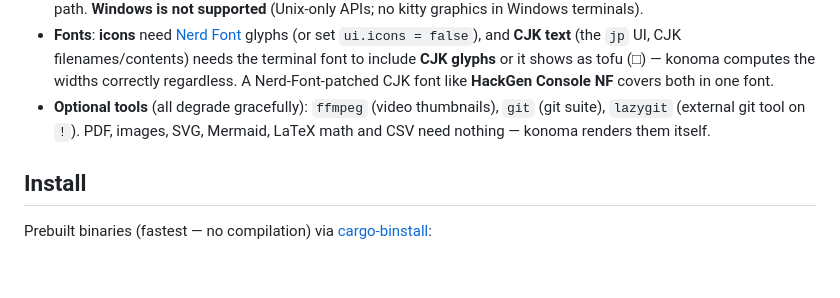
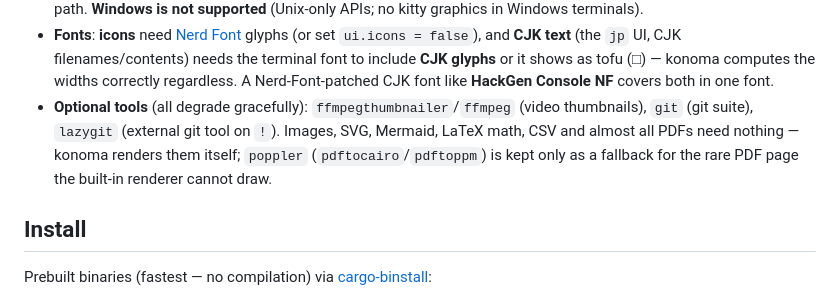
Before and after one commit to LESIM-Co-Ltd/konoma, a Markdown page: README.md, the part around the change. GitHub-like rendering; blank space fills up the shorter version.

Commit message:
docs(readme): say that poppler is still a PDF fallback
The optional-tools list said PDF needs nothing because konoma renders it itself.
That is true of almost every file, but a page the built-in renderer cannot draw
still falls back to pdftocairo, pdftoppm, qlmanage and sips -- and this release
makes that path reachable, since a page it draws as blank now degrades instead of
being shown blank. Someone without poppler will see `[can not preview]` where
they previously saw an empty page.

The site's configuration reference already described it this way; only the README
was behind. The other mention further down was already correct -- it does not
claim anything about PDF.

```diff
--- a/README.md
+++ b/README.md
@@ -153,9 +153,10 @@ The gate for the full experience is the **terminal**, not the OS:
   **CJK text** (the `jp` UI, CJK filenames/contents) needs the terminal font to include **CJK glyphs** or it
   shows as tofu (□) — konoma computes the widths correctly regardless. A Nerd-Font-patched CJK font like
   **HackGen Console NF** covers both in one font.
-- **Optional tools** (all degrade gracefully): `ffmpeg` (video thumbnails), `git` (git suite),
-  `lazygit` (external git tool on `!`). PDF, images, SVG, Mermaid, LaTeX math and CSV need nothing —
-  konoma renders them itself.
+- **Optional tools** (all degrade gracefully): `ffmpegthumbnailer`/`ffmpeg` (video thumbnails), `git`
+  (git suite), `lazygit` (external git tool on `!`). Images, SVG, Mermaid, LaTeX math, CSV and almost
+  all PDFs need nothing — konoma renders them itself; `poppler` (`pdftocairo`/`pdftoppm`) is kept only
+  as a fallback for the rare PDF page the built-in renderer cannot draw.
 
 ## Install
 
```
